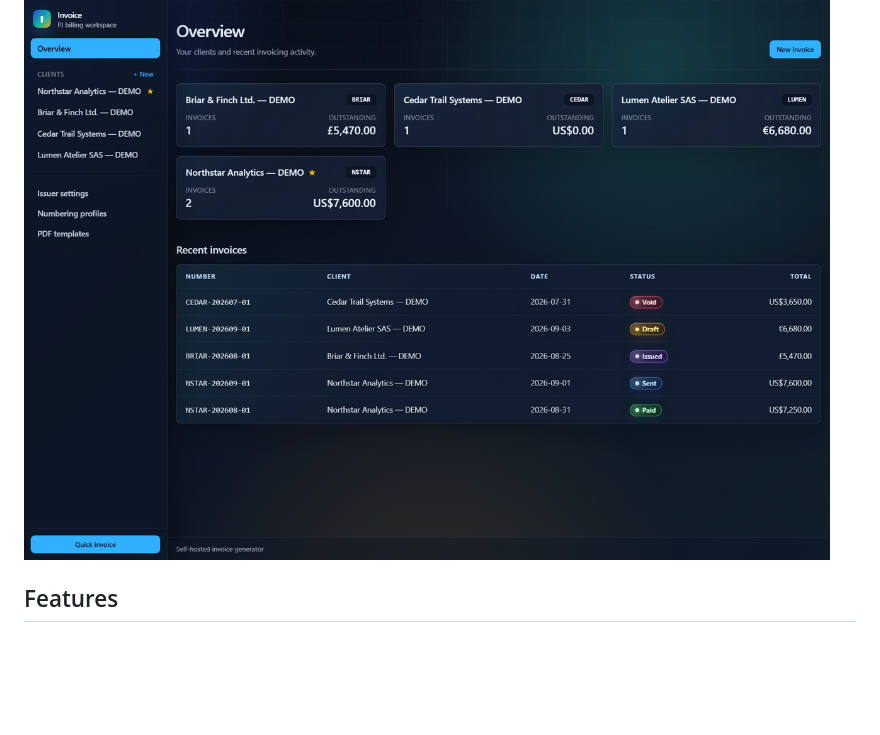
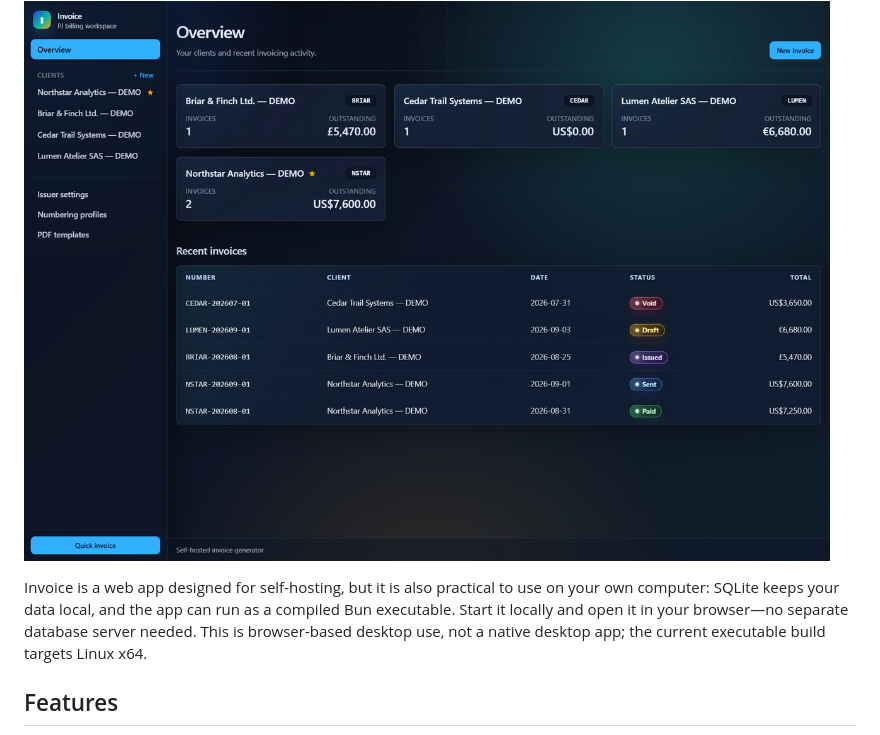
Before and after one commit to arieltl/pipa, a Markdown page: README.md, the part around the change. GitHub-like rendering; blank space fills up the shorter version.

Commit message:
docs: clarify self-hosted and local desktop usage

```diff
--- a/README.md
+++ b/README.md
@@ -5,6 +5,8 @@ Invoice is a lightweight invoicing workspace for freelancers, independent develo
 Built for a small number of recurring or occasional invoices, it helps you reuse the details and text you need each month—whether your clients are local or overseas.
 
 ![Overview with fictional clients and invoices](docs/images/overview.png)
+
+Invoice is a web app designed for self-hosting, but it is also practical to use on your own computer: SQLite keeps your data local, and the app can run as a compiled Bun executable. Start it locally and open it in your browser—no separate database server needed. This is browser-based desktop use, not a native desktop app; the current executable build targets Linux x64.
 
 ## Features
 
```
